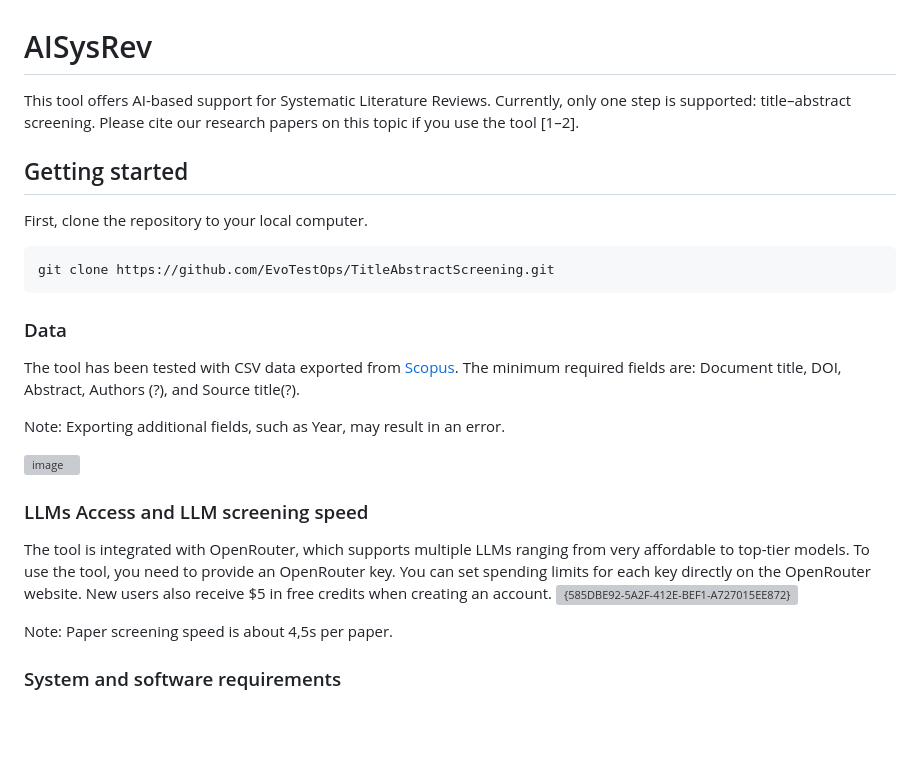
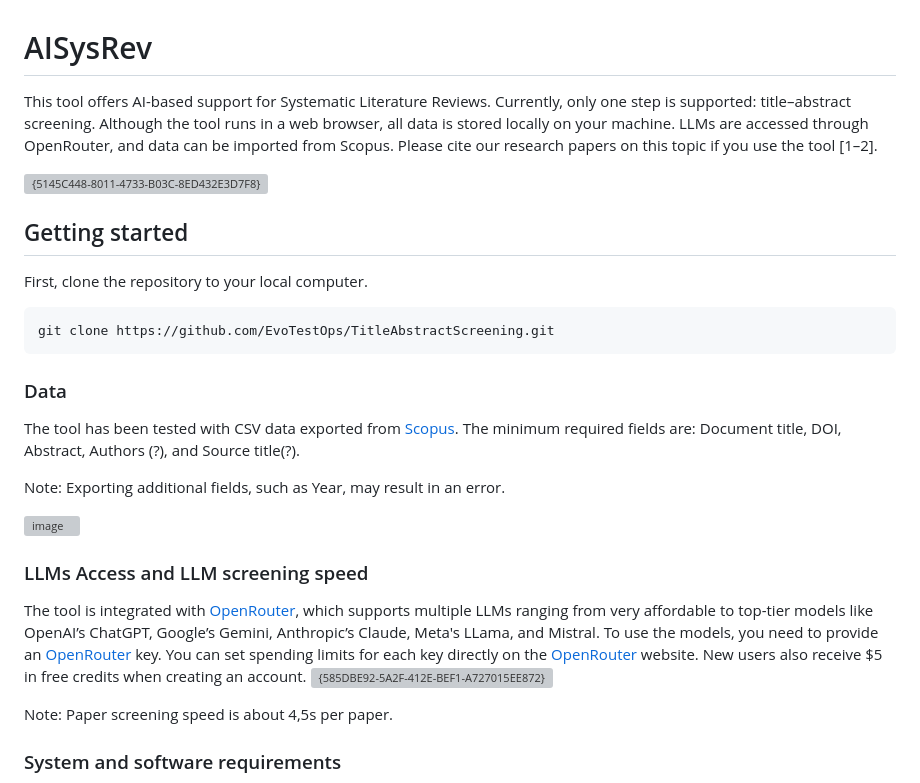
Before and after one commit to EvoTestOps/AISysRev, a Markdown page: README.md, the part around one of its changes. GitHub-like rendering; blank space fills up the shorter version; grey boxes are pictures that could not be loaded.

```diff
--- a/README.md
+++ b/README.md
@@ -1,5 +1,8 @@
 # AISysRev
-This tool offers AI-based support for Systematic Literature Reviews. Currently, only one step is supported: title–abstract screening. Please cite our research papers on this topic if you use the tool [1–2].
+This tool offers AI-based support for Systematic Literature Reviews. Currently, only one step is supported: title–abstract screening. Although the tool runs in a web browser, all data is stored locally on your machine. LLMs are accessed through OpenRouter, and data can be imported from Scopus. Please cite our research papers on this topic if you use the tool [1–2].
+
+<img width="60%" height="60%" alt="{5145C448-8011-4733-B03C-8ED432E3D7F8}" src="https://github.com/user-attachments/assets/d1e78ac6-a364-4b4f-8953-7188fd350ef1" />
+
 
 ## Getting started
 
@@ -17,7 +20,7 @@ Note: Exporting additional fields, such as Year, may result in an error.
 
 
 ### LLMs Access and LLM screening speed
-The tool is integrated with OpenRouter, which supports multiple LLMs ranging from very affordable to top-tier models. To use the tool, you need to provide an OpenRouter key. You can set spending limits for each key directly on the OpenRouter website. New users also receive $5 in free credits when creating an account.
+The tool is integrated with [OpenRouter](https://openrouter.ai/), which supports multiple LLMs ranging from very affordable to top-tier models like OpenAI’s ChatGPT, Google’s Gemini, Anthropic’s Claude, Meta's LLama, and Mistral. To use the models, you need to provide an [OpenRouter](https://openrouter.ai/) key. You can set spending limits for each key directly on the [OpenRouter](https://openrouter.ai/) website. New users also receive $5 in free credits when creating an account.
 <img width="784" height="117" alt="{585DBE92-5A2F-412E-BEF1-A727015EE872}" src="https://github.com/user-attachments/assets/bc112d74-31a0-4ce0-aeec-4879030c391e" />
 
 Note: Paper screening speed is about 4,5s per paper.
```
Also changed, not shown: other parts of README.md (+1 -1 lines).
